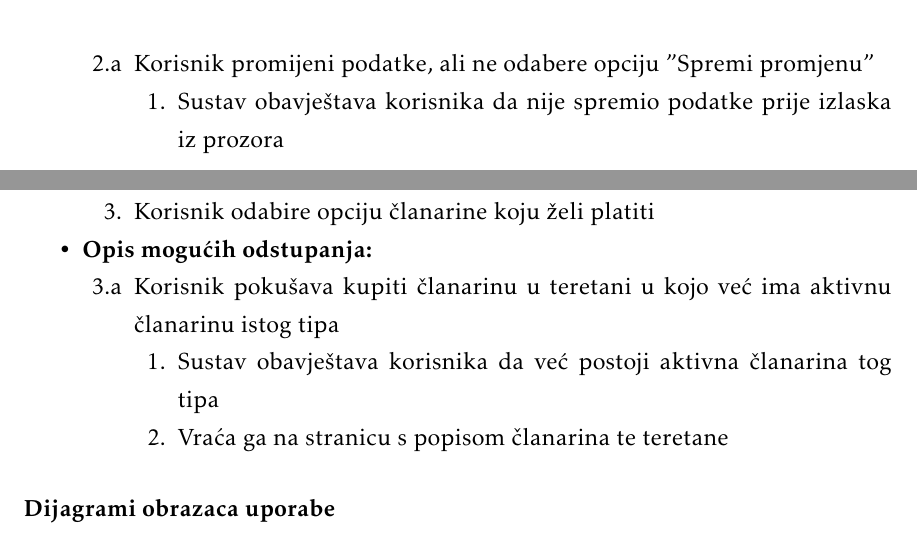
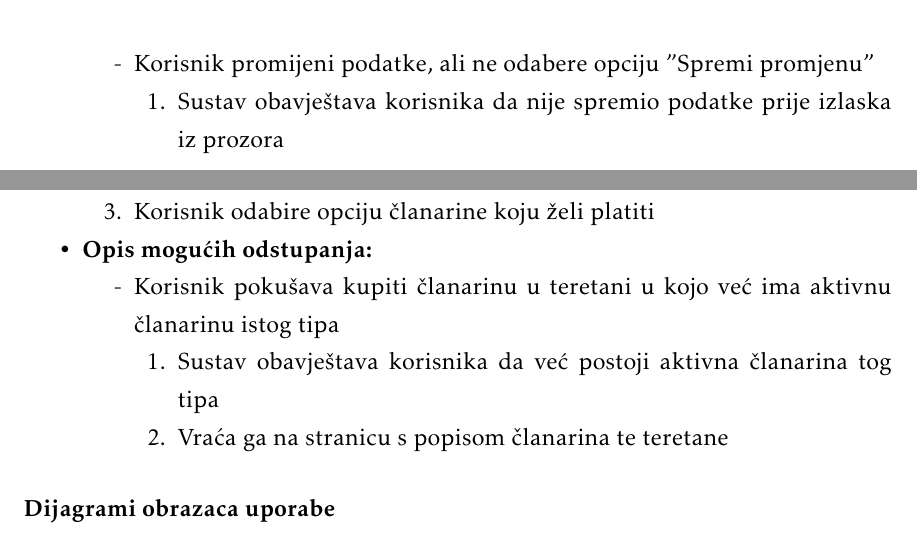
Before and after one commit to jmilic1/webGym, a LaTeX document (dokumentacija/PROGI_ProjektnaDokumentacija_v6.tex, which reads dokumentacija/Specifikacija_programske_potpore.tex): two parts of pages 15 and 16 of 35, joined at a grey line, cut so that both start at the same text. The pictures show the PDF file dokumentacija/PROGI_ProjektnaDokumentacija_v6.pdf that the author committed with the source.

Commit message:
just some editing

```diff
--- a/dokumentacija/Specifikacija_programske_potpore.tex
+++ b/dokumentacija/Specifikacija_programske_potpore.tex
@@ -163,7 +163,7 @@
 
 						\item[] \begin{packed_item}
 
-							\item[2.a]
+							\item[-]
 							Odabir zauzetog korisničkog imena ili e-maila, odabir nepostojećeg e-maila ili nedozvoljen format unosa nekog od podataka
 							\item[] \begin{packed_enum}
 
@@ -194,7 +194,7 @@
 
 						\item[] \begin{packed_item}
 
-							\item[2.a]
+							\item[-]
 							Neispravno korisničko ime i/ili lozinka
 							\item[] \begin{packed_enum}
 
@@ -246,7 +246,7 @@
 
 						\item[] \begin{packed_item}
 
-							\item[2.a]
+							\item[-]
 						Korisnik promijeni podatke, ali ne odabere opciju "Spremi promjenu"
 							\item[] \begin{packed_enum}
 
@@ -342,7 +342,7 @@
 
 						\item[] \begin{packed_item}
 
-							\item[3.a]
+						\item[-]
 						Korisnik pokušava kupiti članarinu u teretani u kojo već ima aktivnu članarinu istog tipa
 							\item[] \begin{packed_enum}
 
```
Also changed, not shown: dokumentacija/PROGI_ProjektnaDokumentacija_v6.pdf, dokumentacija/Specifikacija_programske_potpore.tex (4 more changed lines).
